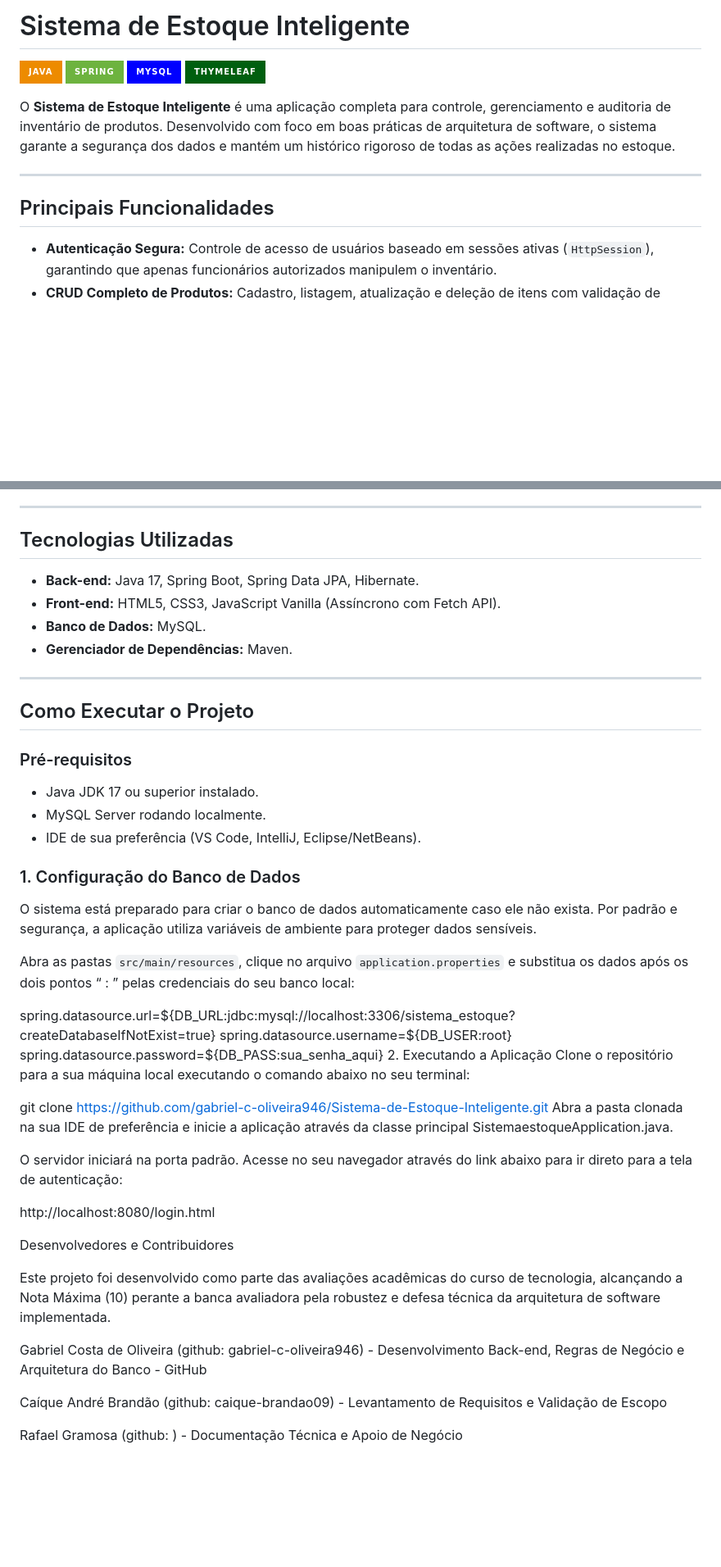
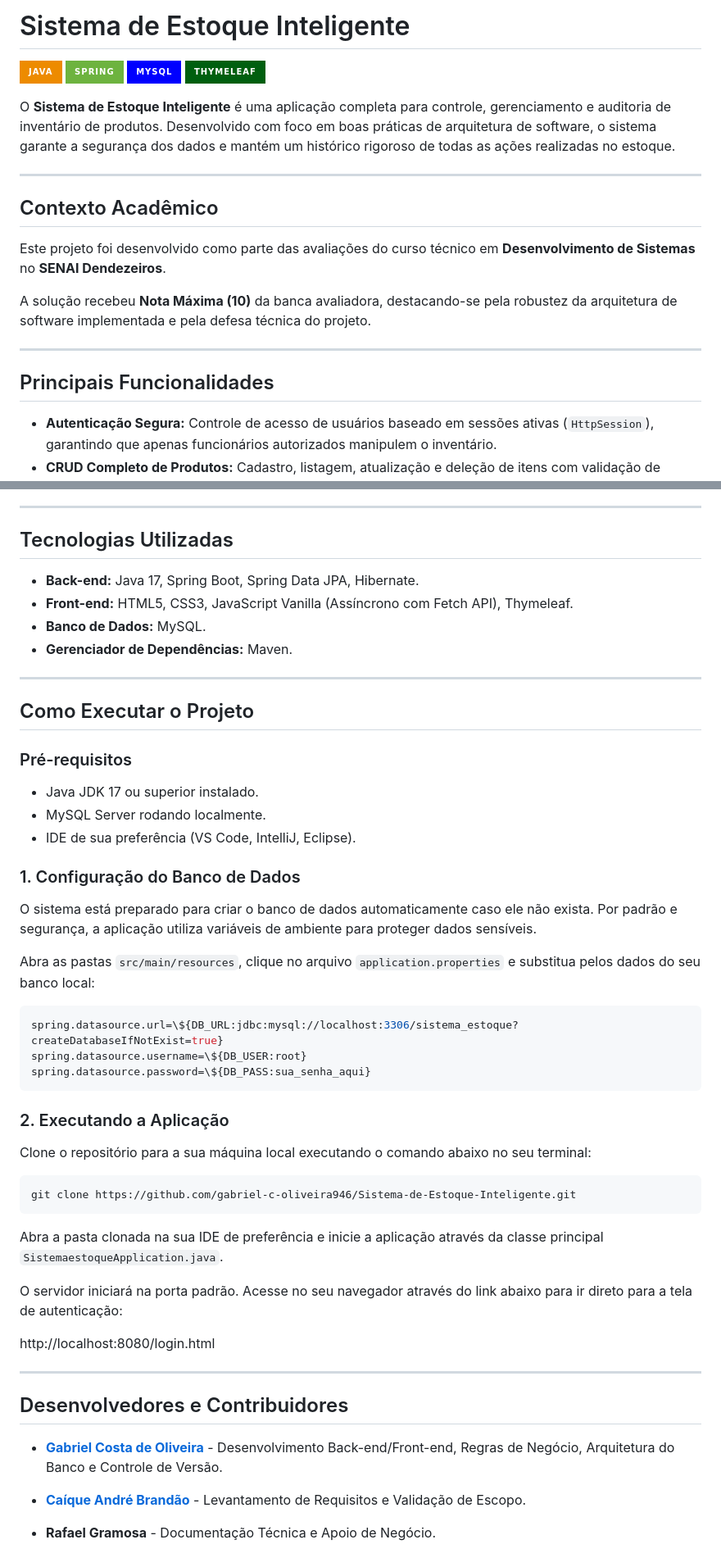
Before and after one commit to gabriel-c-oliveira946/Sistema-de-Estoque-Inteligente, a Markdown page: README.md, 2 parts joined by grey strips. Shown at 82% size. Rendered like a GitHub page; badges without logos; blank space fills up the shorter version.

````diff
--- a/README.md
+++ b/README.md
@@ -1,4 +1,4 @@
-#  Sistema de Estoque Inteligente
+# Sistema de Estoque Inteligente
 
 ![Java](https://img.shields.io/badge/java-%23ED8B00.svg?style=for-the-badge&logo=openjdk&logoColor=white)
 ![Spring Boot](https://img.shields.io/badge/spring-%236DB33F.svg?style=for-the-badge&logo=spring&logoColor=white)
@@ -9,7 +9,15 @@ O **Sistema de Estoque Inteligente** é uma aplicação completa para controle,
 
 ---
 
-##  Principais Funcionalidades
+## Contexto Acadêmico
+
+Este projeto foi desenvolvido como parte das avaliações do curso técnico em **Desenvolvimento de Sistemas** no **SENAI Dendezeiros**.
+
+A solução recebeu **Nota Máxima (10)** da banca avaliadora, destacando-se pela robustez da arquitetura de software implementada e pela defesa técnica do projeto.
+
+---
+
+## Principais Funcionalidades
 
 - **Autenticação Segura:** Controle de acesso de usuários baseado em sessões ativas (`HttpSession`), garantindo que apenas funcionários autorizados manipulem o inventário.
 - **CRUD Completo de Produtos:** Cadastro, listagem, atualização e deleção de itens com validação de integridade.
@@ -19,47 +27,53 @@ O **Sistema de Estoque Inteligente** é uma aplicação completa para controle,
 
 ---
 
-##  Tecnologias Utilizadas
+## Tecnologias Utilizadas
 
 - **Back-end:** Java 17, Spring Boot, Spring Data JPA, Hibernate.
-- **Front-end:** HTML5, CSS3, JavaScript Vanilla (Assíncrono com Fetch API).
+- **Front-end:** HTML5, CSS3, JavaScript Vanilla (Assíncrono com Fetch API), Thymeleaf.
 - **Banco de Dados:** MySQL.
 - **Gerenciador de Dependências:** Maven.
 
 ---
 
-##   Como Executar o Projeto
+## Como Executar o Projeto
 
 ### Pré-requisitos
 - Java JDK 17 ou superior instalado.
 - MySQL Server rodando localmente.
-- IDE de sua preferência (VS Code, IntelliJ, Eclipse/NetBeans).
+- IDE de sua preferência (VS Code, IntelliJ, Eclipse).
 
 ### 1. Configuração do Banco de Dados
 
 O sistema está preparado para criar o banco de dados automaticamente caso ele não exista. Por padrão e segurança, a aplicação utiliza variáveis de ambiente para proteger dados sensíveis.
 
-Abra as pastas `src/main/resources`, clique no arquivo `application.properties` e substitua os dados após os dois pontos “ : ” pelas credenciais do seu banco local:
+Abra as pastas `src/main/resources`, clique no arquivo `application.properties` e substitua pelos dados do seu banco local:
 
-spring.datasource.url=${DB_URL:jdbc:mysql://localhost:3306/sistema_estoque?createDatabaseIfNotExist=true}
-spring.datasource.username=${DB_USER:root}
-spring.datasource.password=${DB_PASS:sua_senha_aqui}
-2. Executando a Aplicação
+```properties
+spring.datasource.url=\${DB_URL:jdbc:mysql://localhost:3306/sistema_estoque?createDatabaseIfNotExist=true}
+spring.datasource.username=\${DB_USER:root}
+spring.datasource.password=\${DB_PASS:sua_senha_aqui}
+```
+
+### 2. Executando a Aplicação
 Clone o repositório para a sua máquina local executando o comando abaixo no seu terminal:
 
+```bash
 git clone https://github.com/gabriel-c-oliveira946/Sistema-de-Estoque-Inteligente.git
-Abra a pasta clonada na sua IDE de preferência e inicie a aplicação através da classe principal SistemaestoqueApplication.java.
+```
+
+Abra a pasta clonada na sua IDE de preferência e inicie a aplicação através da classe principal `SistemaestoqueApplication.java`.
 
 O servidor iniciará na porta padrão. Acesse no seu navegador através do link abaixo para ir direto para a tela de autenticação:
 
-http://localhost:8080/login.html
+ http://localhost:8080/login.html
 
-  Desenvolvedores e Contribuidores
+---
 
-Este projeto foi desenvolvido como parte das avaliações acadêmicas do curso de tecnologia, alcançando a Nota Máxima (10) perante a banca avaliadora pela robustez e defesa técnica da arquitetura de software implementada.
+## Desenvolvedores e Contribuidores
 
-Gabriel Costa de Oliveira (github: gabriel-c-oliveira946) - Desenvolvimento Back-end, Regras de Negócio e Arquitetura do Banco - GitHub
+- **[Gabriel Costa de Oliveira](https://github.com/gabriel-c-oliveira946)** - Desenvolvimento Back-end/Front-end, Regras de Negócio, Arquitetura do Banco e Controle de Versão.
 
-Caíque André Brandão (github: caique-brandao09) - Levantamento de Requisitos e Validação de Escopo
+- **[Caíque André Brandão](https://github.com)** - Levantamento de Requisitos e Validação de Escopo.
 
-Rafael Gramosa (github: ) - Documentação Técnica e Apoio de Negócio
+- **Rafael Gramosa** - Documentação Técnica e Apoio de Negócio.
````
